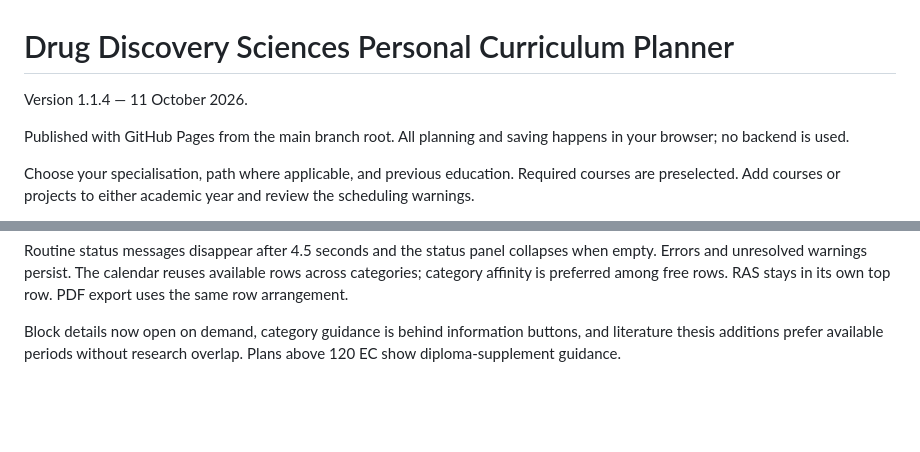
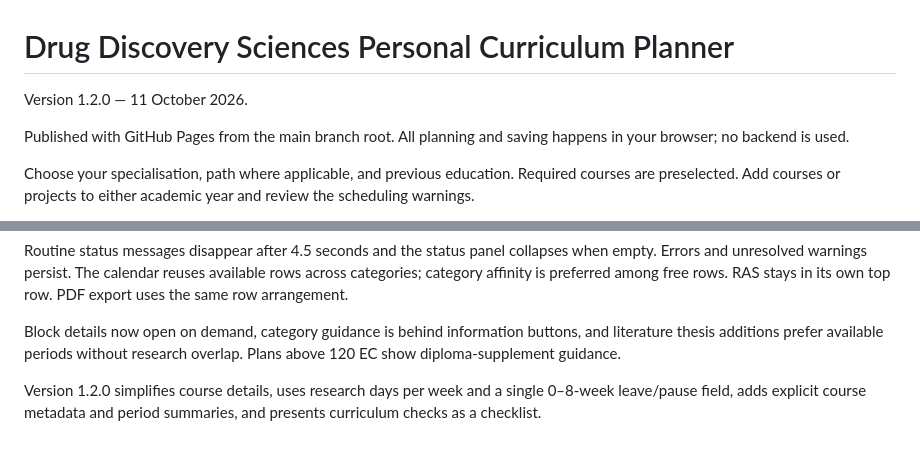
Before and after one commit to dannyscholten/PEP-builder, a Markdown page: README.md, 2 parts joined by grey strips. Rendered like a GitHub page; blank space fills up the shorter version.

Commit message:
Document version 1.2.0 course settings and interface

```diff
--- a/README.md
+++ b/README.md
@@ -1,6 +1,6 @@
 # Drug Discovery Sciences Personal Curriculum Planner
 
-Version 1.1.4 — 11 October 2026.
+Version 1.2.0 — 11 October 2026.
 
 Published with GitHub Pages from the main branch root. All planning and saving happens in your browser; no backend is used.
 
@@ -26,3 +26,5 @@ Help uses the exact action labels. Status messages are shown in red directly bel
 Routine status messages disappear after 4.5 seconds and the status panel collapses when empty. Errors and unresolved warnings persist. The calendar reuses available rows across categories; category affinity is preferred among free rows. RAS stays in its own top row. PDF export uses the same row arrangement.
 
 Block details now open on demand, category guidance is behind information buttons, and literature thesis additions prefer available periods without research overlap. Plans above 120 EC show diploma-supplement guidance.
+
+Version 1.2.0 simplifies course details, uses research days per week and a single 0–8-week leave/pause field, adds explicit course metadata and period summaries, and presents curriculum checks as a checklist.
```
